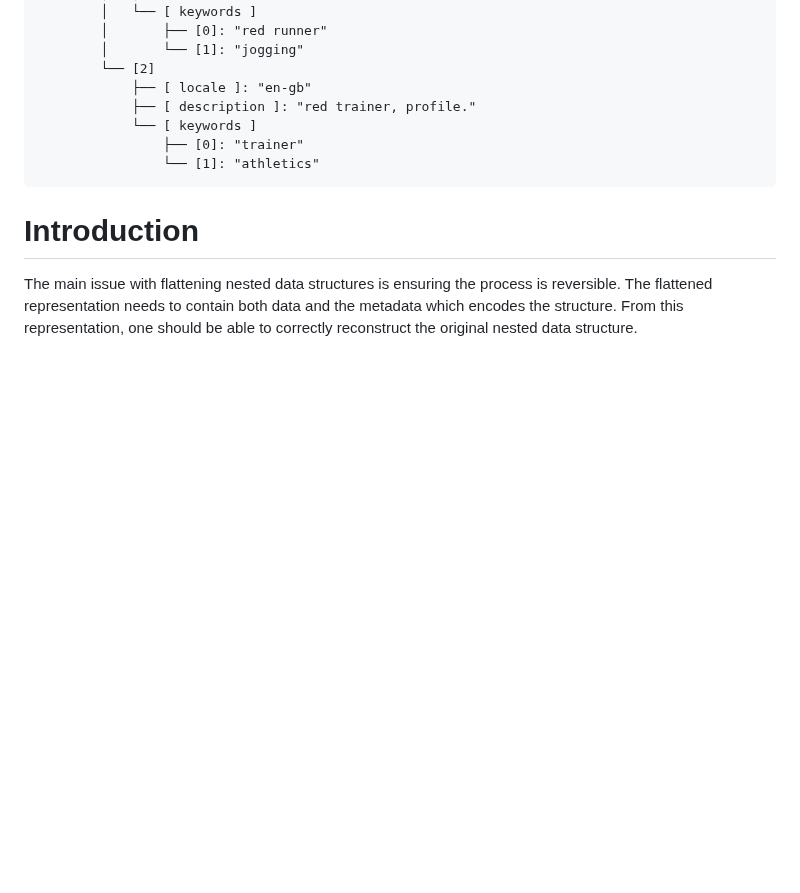
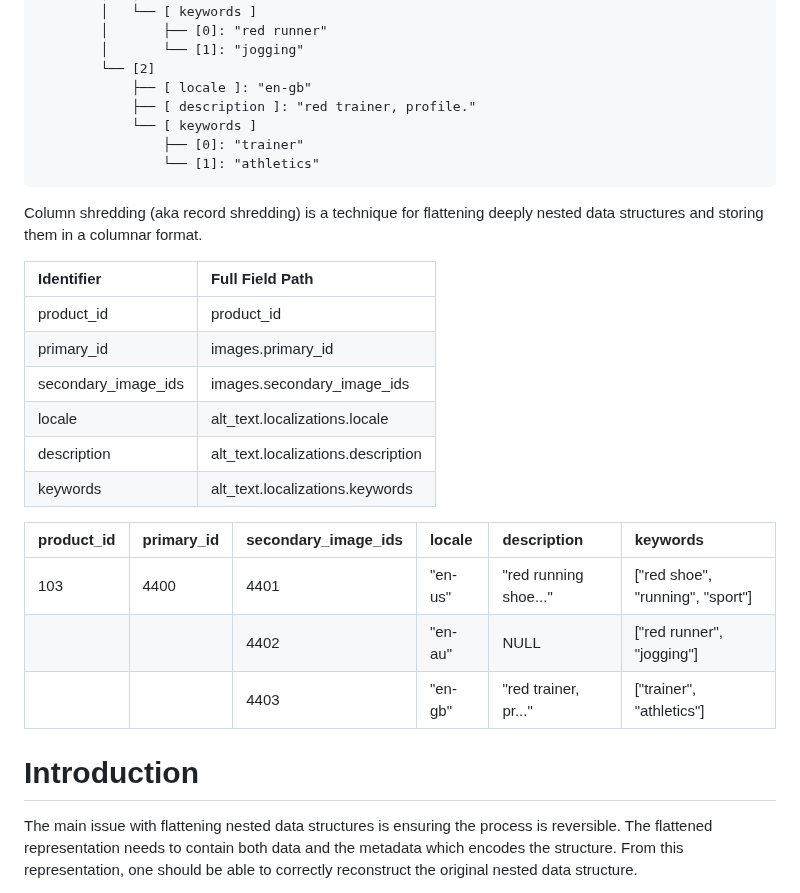
Before and after one commit to jcsherin/jcsherin.github.io, a Markdown page: posts/dremel-column-striping.md, the part around one of its changes. Drawn GitHub-style; blank space fills up the shorter version.

Commit message:
docs(column shredding): table with legend

````diff
--- a/posts/dremel-column-striping.md
+++ b/posts/dremel-column-striping.md
@@ -48,6 +48,24 @@ layout: layouts/post.njk
                 └── [1]: "athletics"
 ```
 
+Column shredding (aka record shredding) is a technique for flattening deeply
+nested data structures and storing them in a columnar format.
+
+| Identifier          | Full Field Path                    |
+|:--------------------|:-----------------------------------|
+| product_id          | product_id                         |
+| primary_id          | images.primary_id                  |
+| secondary_image_ids | images.secondary_image_ids         |
+| locale              | alt_text.localizations.locale      |
+| description         | alt_text.localizations.description |
+| keywords            | alt_text.localizations.keywords    |
+
+| product_id | primary_id | secondary_image_ids | locale  | description           | keywords                         |
+|:-----------|:-----------|:--------------------|:--------|:----------------------|:---------------------------------|
+| 103        | 4400       | 4401                | "en-us" | "red running shoe..." | ["red shoe", "running", "sport"] |
+|            |            | 4402                | "en-au" | NULL                  | ["red runner", "jogging"]        |
+|            |            | 4403                | "en-gb" | "red trainer, pr..."  | ["trainer", "athletics"]         |
+
 # Introduction
 
 The main issue with flattening nested data structures is ensuring the
````
Also changed, not shown: other parts of posts/dremel-column-striping.md (+0 -1 lines).
